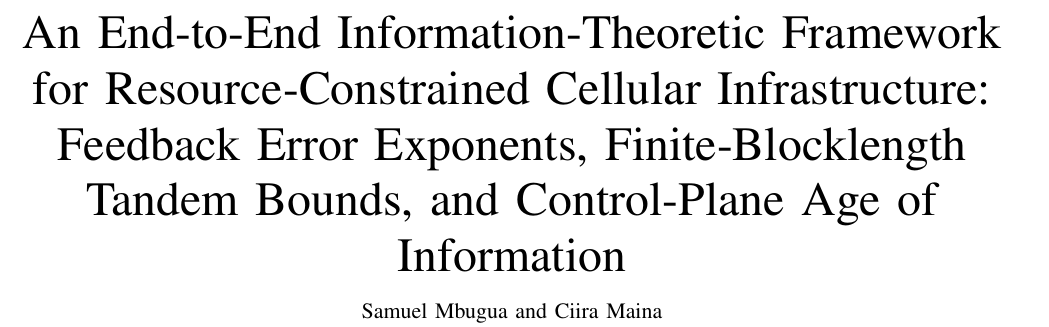
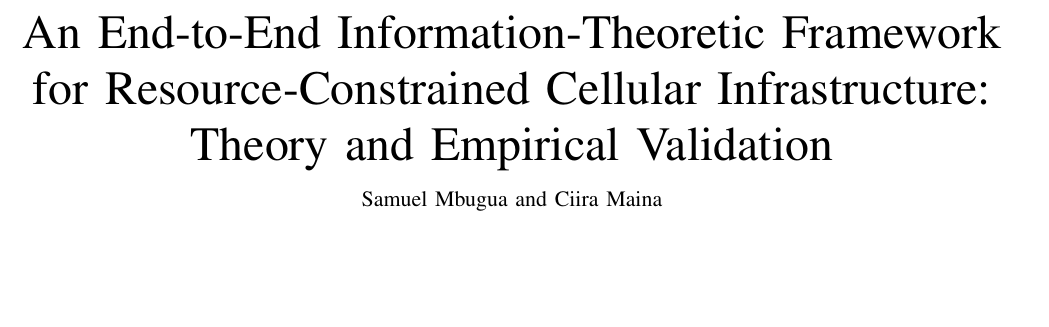
Before and after one commit to mbuguasamuelwambui/cellular_datausage_africa, a LaTeX paper (main.tex): part of page 1 of 13, cut so that both start at the same text, the shorter picture padded with empty space. Compiled offline with pdfLaTeX.

Commit message:
Update paper title to 'An End-to-End Information-Theoretic Framework for Resource-Constrained Cellular Infrastructure: Theory and Empirical Validation'

```diff
--- a/main.tex
+++ b/main.tex
@@ -13,7 +13,7 @@
 
 \begin{document}
 
-\title{An End-to-End Information-Theoretic Framework for Resource-Constrained Cellular Infrastructure: Feedback Error Exponents, Finite-Blocklength Tandem Bounds, and Control-Plane Age of Information}
+\title{An End-to-End Information-Theoretic Framework for Resource-Constrained Cellular Infrastructure: Theory and Empirical Validation}
 
 \author{Samuel Mbugua and Ciira Maina
 \thanks{The authors are with the Centre of Data Science and Artificial Intelligence, Dedan Kimathi University of Technology, Nyeri, Kenya. This research utilizes the 2015 Airtel Rwanda national-scale cellular trace dataset originally curated by Cambridge University.}}
```
